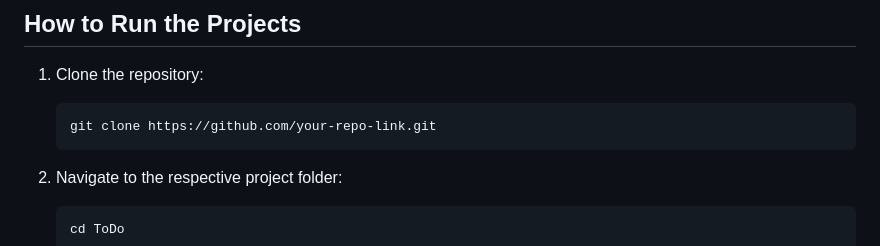
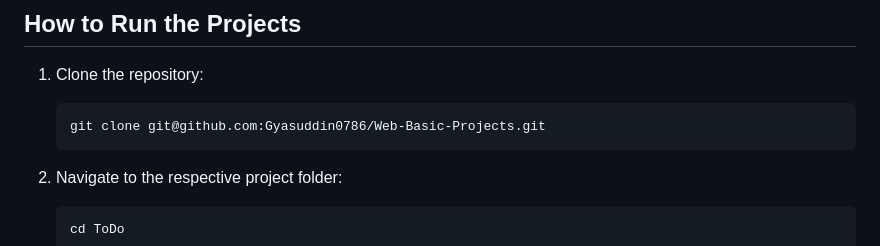
Before and after one commit to Gyasuddin0786/Web-Basic-Projects, a Markdown page: README.md, the part around the change. GitHub-like rendering.

Commit message:
Update README.md
Signed-off-by: Gyasuddin <154743162+Gyasuddin0786@users.noreply.github.com>

````diff
--- a/README.md
+++ b/README.md
@@ -95,7 +95,7 @@ A modern portfolio website template to showcase personal or professional achieve
 
 1. Clone the repository:
    ```bash
-   git clone https://github.com/your-repo-link.git
+   git clone git@github.com:Gyasuddin0786/Web-Basic-Projects.git
    ```
 
 2. Navigate to the respective project folder:
````
